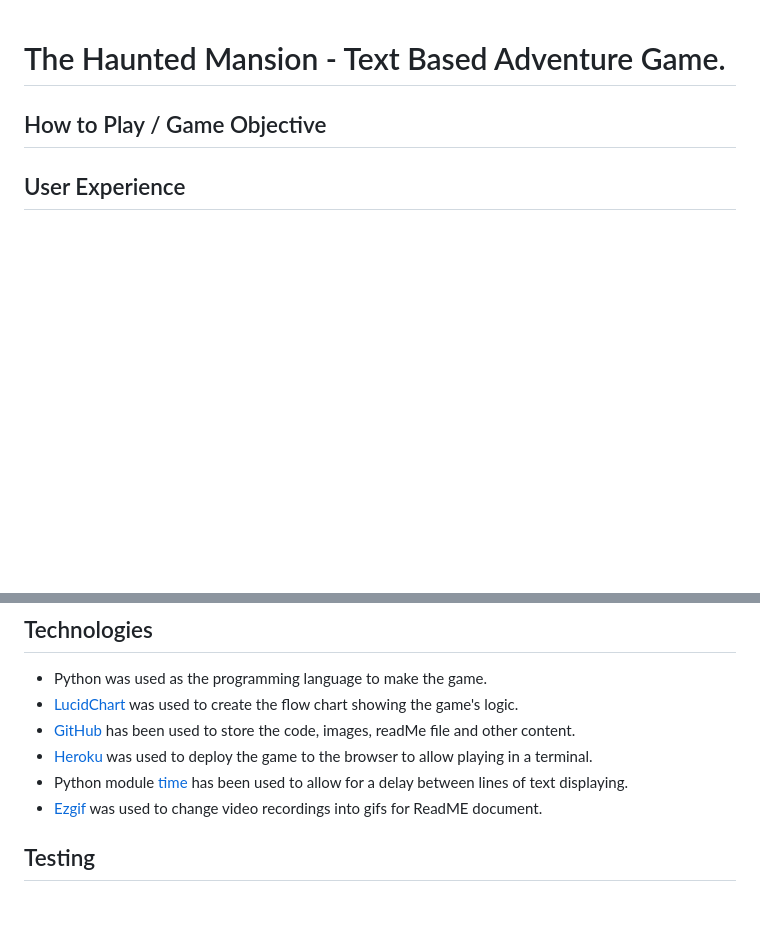
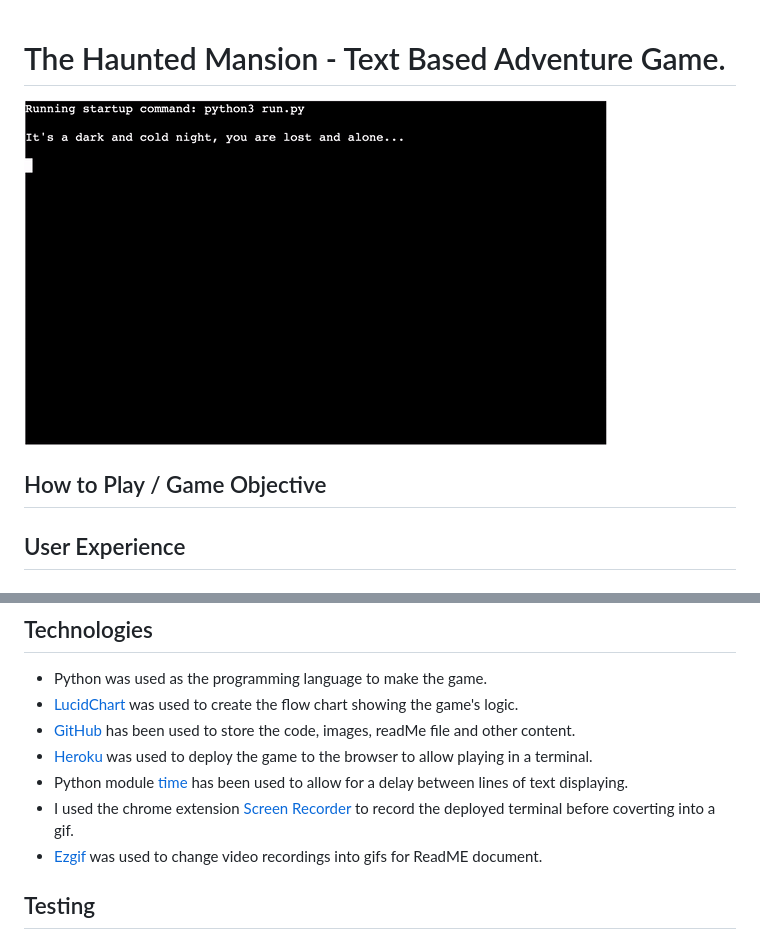
Before and after one commit to philtipping31/Adventure-Game, a Markdown page: README.md, 2 parts joined by grey strips. Rendered like a GitHub page; pictures changed too: docs/intro_gif.gif (added); blank space fills up the shorter version.

Commit message:
Add gif of intro to readme

```diff
--- a/README.md
+++ b/README.md
@@ -1,6 +1,10 @@
 # The Haunted Mansion - Text Based Adventure Game.
 
+![Intro](docs/intro_gif.gif)
+
 ## How to Play / Game Objective
+
+
 
 ## User Experience
 
@@ -13,6 +17,7 @@
 * [GitHub](https://github.com/) has been used to store the code, images, readMe file and other content.
 * [Heroku](https://dashboard.heroku.com/apps) was used to deploy the game to the browser to allow playing in a terminal.
 * Python module [time](https://docs.python.org/3/library/time.html) has been used to allow for a delay between lines of text displaying.
+* I used the chrome extension [Screen Recorder](https://chromewebstore.google.com/detail/screen-recorder/hniebljpgcogalllopnjokppmgbhaden) to record the deployed terminal before coverting into a gif.
 * [Ezgif](https://ezgif.com/video-to-gif) was used to change video recordings into gifs for ReadME document.
 
 
```
